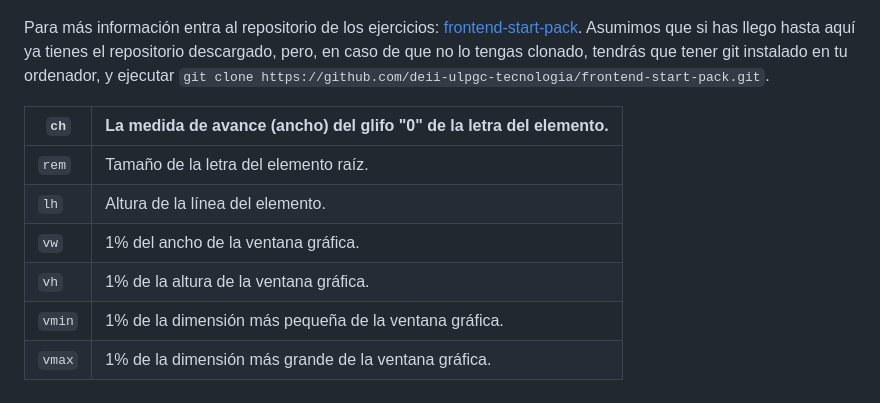
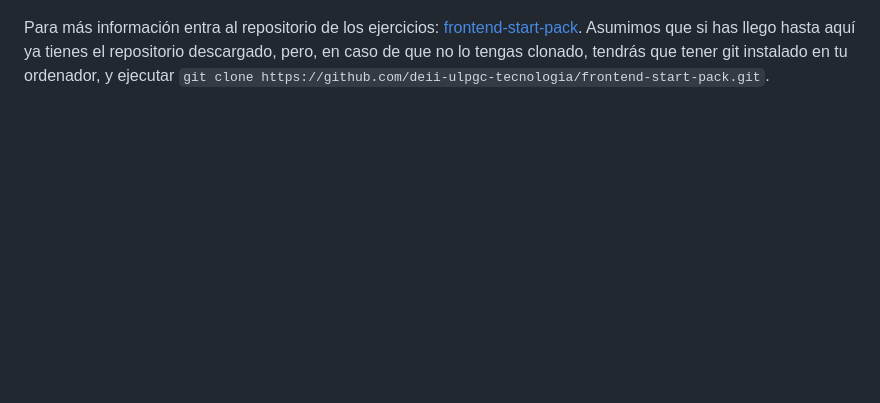
Before and after one commit to deii-ulpgc/documentation, a Markdown page: introductory-guides/frontend/css.md, the part around the change. GitHub-like rendering; blank space fills up the shorter version.

Commit message:
Fix at the end of the file

```diff
--- a/introductory-guides/frontend/css.md
+++ b/introductory-guides/frontend/css.md
@@ -322,12 +322,3 @@ En este último ejercicio de HTML + CSS te proponemos un ""clon" simple de insta
 ![Ejercicio 2 - Formulario](../assets/InstagramClone.jpg)
 
 Para más información entra al repositorio de los ejercicios: [frontend-start-pack](https://github.com/deii-ulpgc-tecnologia/frontend-start-pack). Asumimos que si has llego hasta aquí ya tienes el repositorio descargado, pero, en caso de que no lo tengas clonado, tendrás que tener git instalado en tu ordenador, y ejecutar `git clone https://github.com/deii-ulpgc-tecnologia/frontend-start-pack.git`.
-
-| `ch`   | La medida de avance (ancho) del glifo "0" de la letra del elemento. |
-| -------- | ------------------------------------------------------------------- |
-| `rem`  | Tamaño de la letra del elemento raíz.                             |
-| `lh`   | Altura de la línea del elemento.                                   |
-| `vw`   | 1% del ancho de la ventana gráfica.                                |
-| `vh`   | 1% de la altura de la ventana gráfica.                             |
-| `vmin` | 1% de la dimensión más pequeña de la ventana gráfica.           |
-| `vmax` | 1% de la dimensión más grande de la ventana gráfica.             |
```
